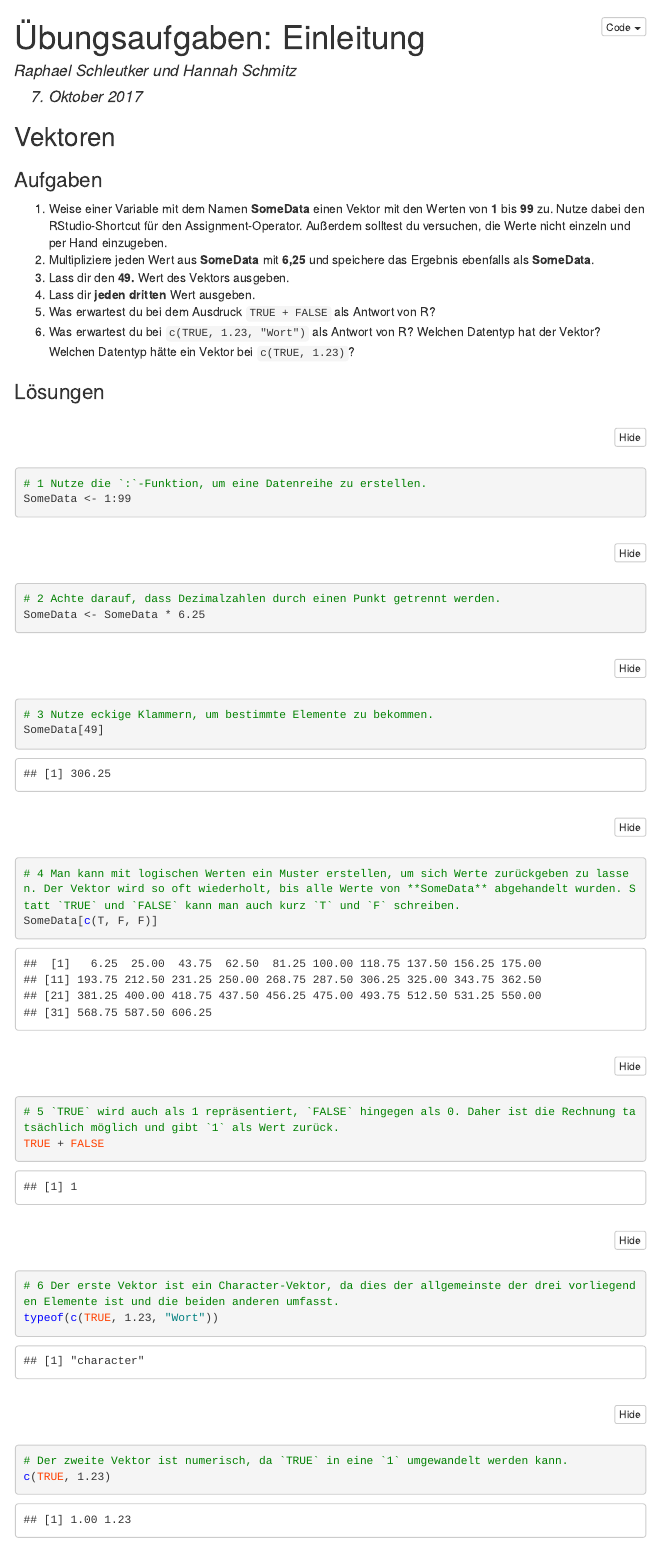
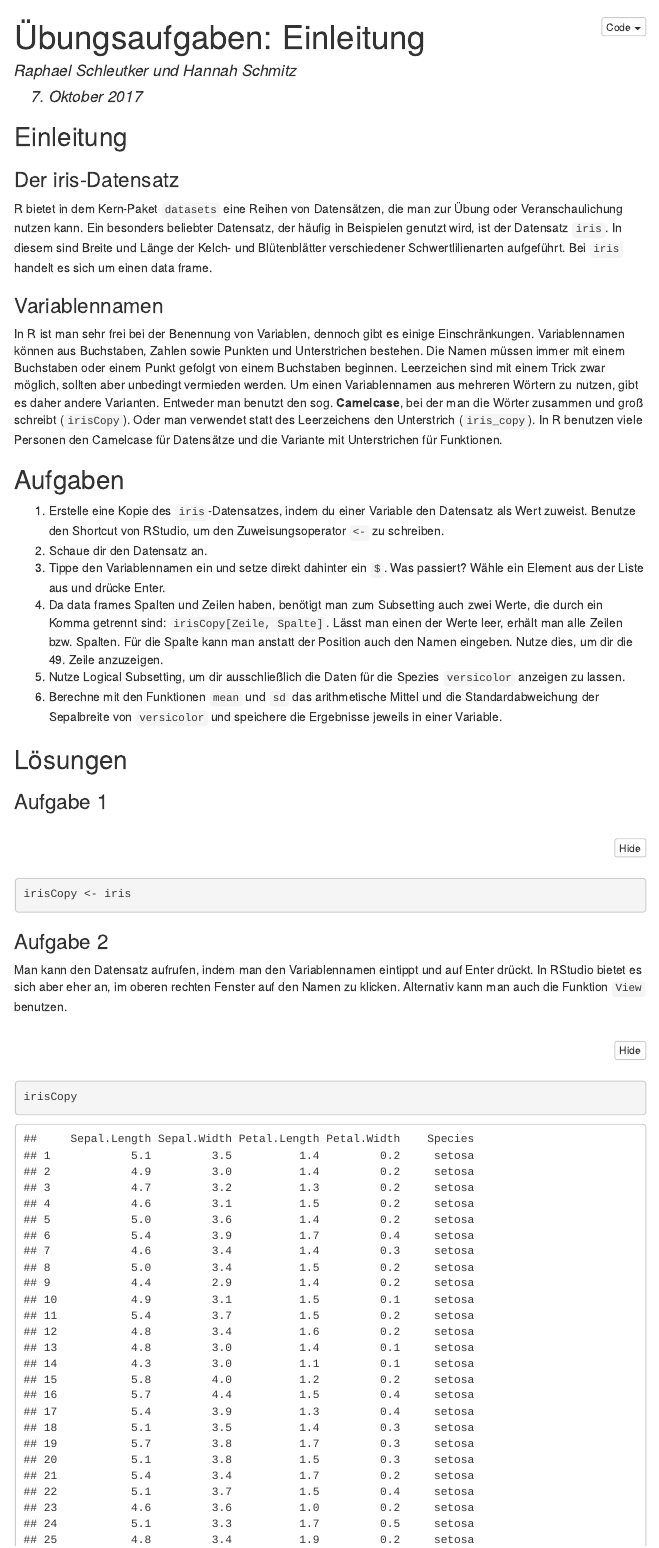
Before and after one commit to RSchleutker/Workshop, an R Markdown document (Exercises/Introduction/Einleitung-Uebungsaufgabe.Rmd): the page in a window 1100 px wide, from its top. The pictures show the output file Exercises/Introduction/Einleitung-Uebungsaufgabe.html that the author committed with the source, opened offline; folded parts are opened; menus at the side of the page are left out; long lines of code are wrapped.

Commit message:
* Complete new exercises for the introduction part.

````diff
--- a/Exercises/Introduction/Einleitung-Uebungsaufgabe.Rmd
+++ b/Exercises/Introduction/Einleitung-Uebungsaufgabe.Rmd
@@ -14,48 +14,31 @@ output:
 knitr::opts_chunk$set(echo = TRUE)
 ```
 
-## Vektoren
+## Einleitung
 
-### Aufgaben
+### Der iris-Datensatz
 
-1. Weise einer Variable mit dem Namen **SomeData** einen Vektor mit den Werten von **1** bis **99** zu. Nutze dabei den RStudio-Shortcut für den Assignment-Operator. Außerdem solltest du versuchen, die Werte nicht einzeln und per Hand einzugeben.
-2. Multipliziere jeden Wert aus **SomeData** mit **6,25** und speichere das Ergebnis ebenfalls als **SomeData**.
-3. Lass dir  den **49.** Wert des Vektors ausgeben.
-4. Lass dir **jeden dritten** Wert ausgeben.
-5. Was erwartest du bei dem Ausdruck `TRUE + FALSE` als Antwort von R?
-6. Was erwartest du bei `c(TRUE, 1.23, "Wort")` als Antwort von R? Welchen Datentyp hat der Vektor? Welchen Datentyp hätte ein Vektor bei `c(TRUE, 1.23)`?
+R bietet in dem Kern-Paket `datasets` eine Reihen von Datensätzen, die man zur Übung oder Veranschaulichung nutzen kann. Ein besonders beliebter Datensatz, der häufig in Beispielen genutzt wird, ist der Datensatz `iris`. In diesem sind Breite und Länge der Kelch- und Blütenblätter verschiedener Schwertlilienarten aufgeführt. Bei `iris` handelt es sich um einen data frame.
 
 
-### Lösungen
+### Variablennamen
+
+In R ist man sehr frei bei der Benennung von Variablen, dennoch gibt es einige Einschränkungen. Variablennamen können aus Buchstaben, Zahlen sowie Punkten und Unterstrichen bestehen. Die Namen müssen immer mit einem Buchstaben oder einem Punkt gefolgt von einem Buchstaben beginnen. Leerzeichen sind mit einem Trick zwar möglich, sollten aber unbedingt vermieden werden. Um einen Variablennamen aus mehreren Wörtern zu nutzen, gibt es daher andere Varianten. Entweder man benutzt den sog. **Camelcase**, bei der man die Wörter zusammen und groß schreibt (`irisCopy`). Oder man verwendet statt des Leerzeichens den Unterstrich (`iris_copy`). In R benutzen viele Personen den Camelcase für Datensätze und die Variante mit Unterstrichen für Funktionen.
+
+
+## Aufgaben
+
+1. Erstelle eine Kopie des `iris`-Datensatzes, indem du einer Variable den Datensatz als Wert zuweist. Benutze den Shortcut von RStudio, um den Zuweisungsoperator `<-` zu schreiben.
+2. Schaue dir den Datensatz an.
+3. Tippe den Variablennamen ein und setze direkt dahinter ein `$`. Was passiert? Wähle ein Element aus der Liste aus und drücke Enter.
+4. Da data frames Spalten und Zeilen haben, benötigt man zum Subsetting auch zwei Werte, die durch ein Komma getrennt sind: `irisCopy[Zeile, Spalte]`. Lässt man einen der Werte leer, erhält man alle Zeilen bzw. Spalten. Für die Spalte kann man anstatt der Position auch den Namen eingeben. Nutze dies, um dir die 49. Zeile anzuzeigen.
+5. Nutze Logical Subsetting, um dir ausschließlich die Daten für die Spezies `versicolor` anzeigen zu lassen.
+6. Berechne mit den Funktionen `mean` und `sd` das arithmetische Mittel und die Standardabweichung der Sepalbreite von `versicolor` und speichere die Ergebnisse jeweils in einer Variable.
+
+
+## Lösungen
+
+### Aufgabe 1
 
 ```{r}
-# 1 Nutze die `:`-Funktion, um eine Datenreihe zu erstellen.
-SomeData <- 1:99
-```
-
-```{r}
-# 2 Achte darauf, dass Dezimalzahlen durch einen Punkt getrennt werden.
-SomeData <- SomeData * 6.25
-```
-
-```{r}
-# 3 Nutze eckige Klammern, um bestimmte Elemente zu bekommen.
-SomeData[49]
-```
-
-```{r}
-# 4 Man kann mit logischen Werten ein Muster erstellen, um sich Werte zurückgeben zu lassen. Der Vektor wird so oft wiederholt, bis alle Werte von **SomeData** abgehandelt wurden. Statt `TRUE` und `FALSE` kann man auch kurz `T` und `F` schreiben.
-SomeData[c(T, F, F)]
-```
-
-```{r}
-# 5 `TRUE` wird auch als 1 repräsentiert, `FALSE` hingegen als 0. Daher ist die Rechnung tatsächlich möglich und gibt `1` als Wert zurück.
-TRUE + FALSE
-```
-
-```{r}
-# 6 Der erste Vektor ist ein Character-Vektor, da dies der allgemeinste der drei vorliegenden Elemente ist und die beiden anderen umfasst.
-typeof(c(TRUE, 1.23, "Wort"))
-
-# Der zweite Vektor ist numerisch, da `TRUE` in eine `1` umgewandelt werden kann.
-c(TRUE, 1.23)
+irisCopy <- iris
@@ -63,8 +45,10 @@ typeof(c(TRUE, 1.23))
 ```
 
 
+### Aufgabe 2
 
-## Listen
+Man kann den Datensatz aufrufen, indem man den Variablennamen eintippt und auf Enter drückt. In RStudio bietet es sich aber eher an, im oberen rechten Fenster auf den Namen zu klicken. Alternativ kann man auch die Funktion `View` benutzen.
 
-### Aufgaben
+```{r}
+irisCopy
 
````
Also changed, not shown: Exercises/Introduction/Einleitung-Uebungsaufgabe.html, Exercises/Introduction/Einleitung-Uebungsaufgabe.Rmd (39 more changed lines).
